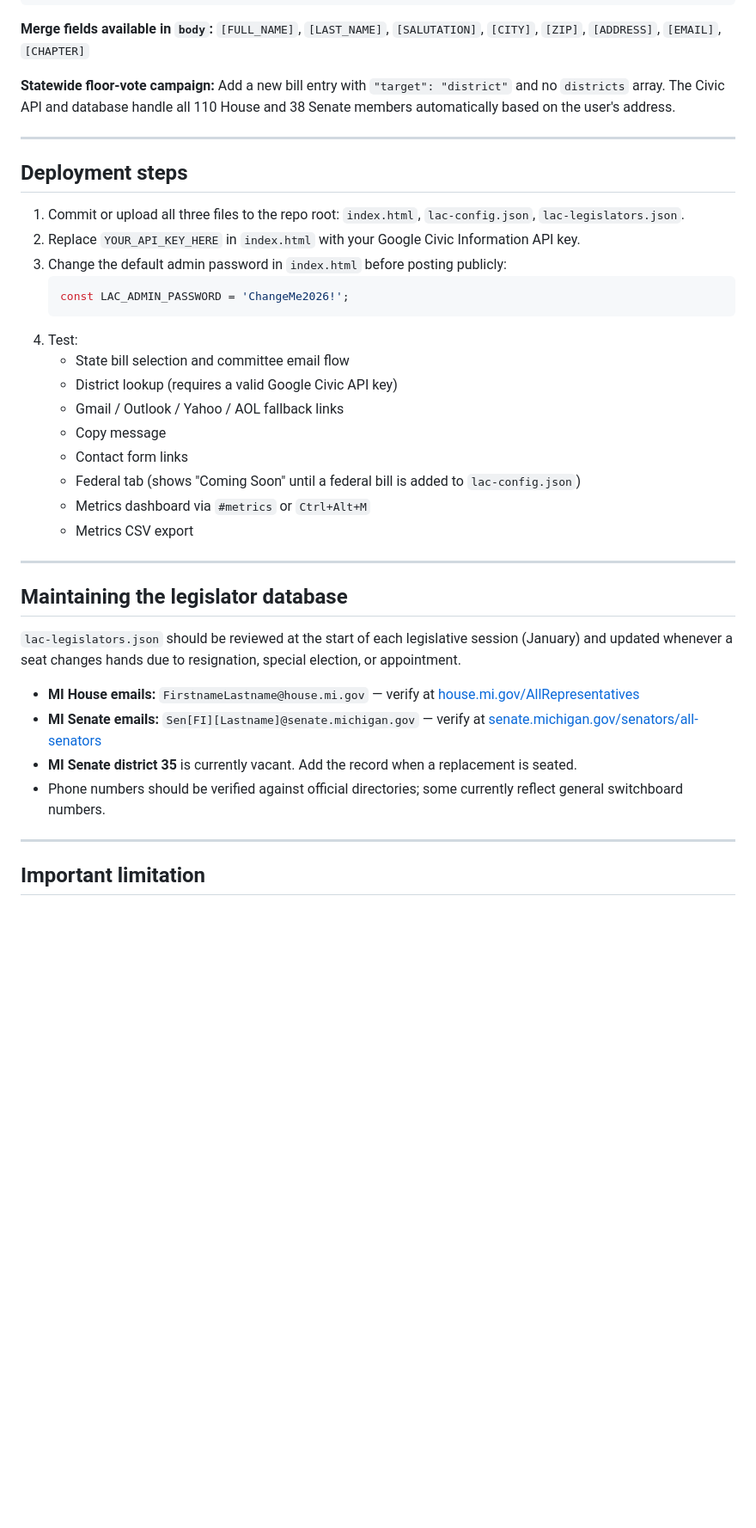
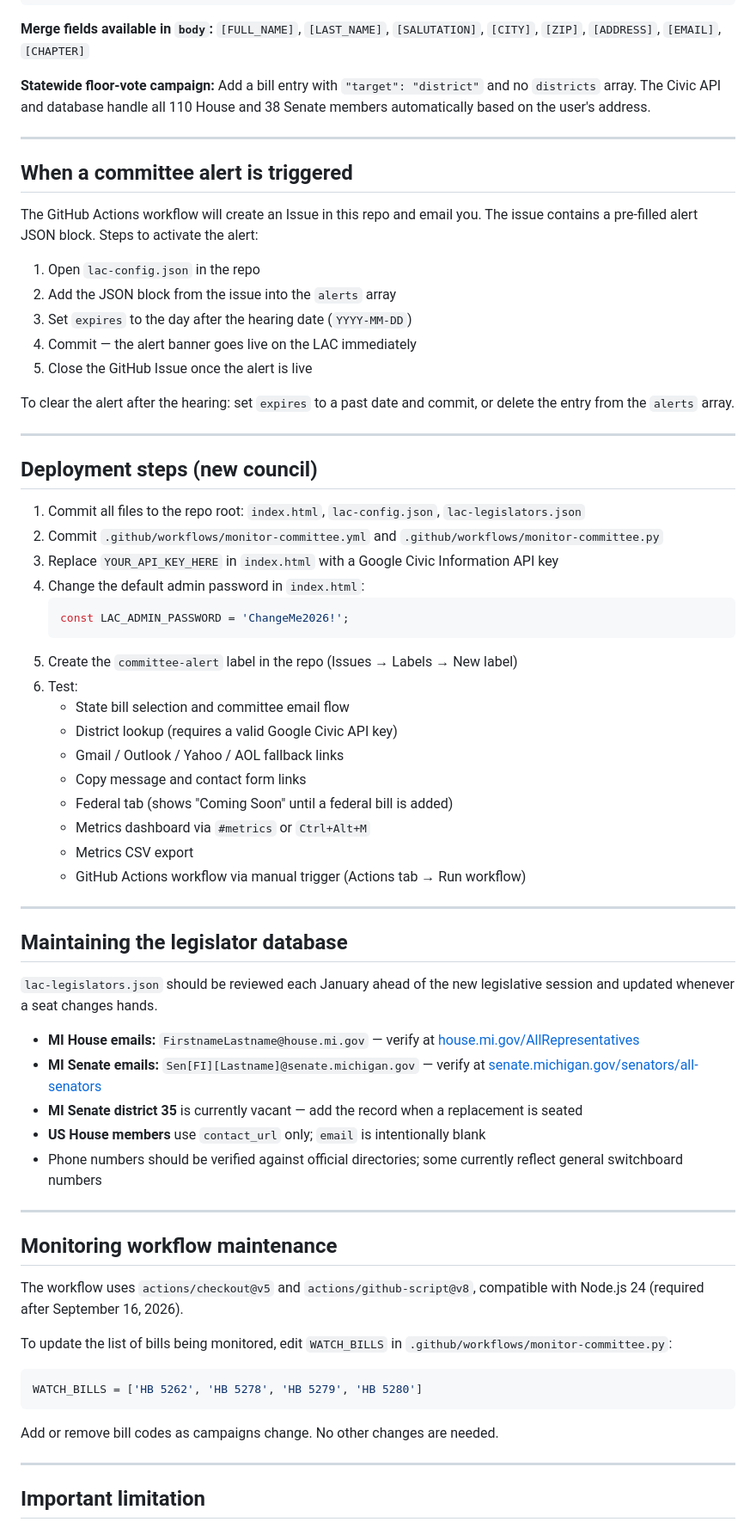
Before and after one commit to moaa-mcoc/LAC, a Markdown page: README.md, the part around one of its changes. Shown at 86% size. Rendered like a GitHub page; blank space fills up the shorter version.

````diff
--- a/README.md
+++ b/README.md
@@ -93,38 +114,69 @@ These blocks are no longer needed. All legislator data is sourced from `lac-legi
 
 **Merge fields available in `body`:** `[FULL_NAME]`, `[LAST_NAME]`, `[SALUTATION]`, `[CITY]`, `[ZIP]`, `[ADDRESS]`, `[EMAIL]`, `[CHAPTER]`
 
-**Statewide floor-vote campaign:** Add a new bill entry with `"target": "district"` and no `districts` array. The Civic API and database handle all 110 House and 38 Senate members automatically based on the user's address.
+**Statewide floor-vote campaign:** Add a bill entry with `"target": "district"` and no `districts` array. The Civic API and database handle all 110 House and 38 Senate members automatically based on the user's address.
 
 ---
 
-## Deployment steps
+## When a committee alert is triggered
 
-1. Commit or upload all three files to the repo root: `index.html`, `lac-config.json`, `lac-legislators.json`.
-2. Replace `YOUR_API_KEY_HERE` in `index.html` with your Google Civic Information API key.
-3. Change the default admin password in `index.html` before posting publicly:
+The GitHub Actions workflow will create an Issue in this repo and email you. The issue contains a pre-filled alert JSON block. Steps to activate the alert:
+
+1. Open `lac-config.json` in the repo
+2. Add the JSON block from the issue into the `alerts` array
+3. Set `expires` to the day after the hearing date (`YYYY-MM-DD`)
+4. Commit — the alert banner goes live on the LAC immediately
+5. Close the GitHub Issue once the alert is live
+
+To clear the alert after the hearing: set `expires` to a past date and commit, or delete the entry from the `alerts` array.
+
+---
+
+## Deployment steps (new council)
+
+1. Commit all files to the repo root: `index.html`, `lac-config.json`, `lac-legislators.json`
+2. Commit `.github/workflows/monitor-committee.yml` and `.github/workflows/monitor-committee.py`
+3. Replace `YOUR_API_KEY_HERE` in `index.html` with a Google Civic Information API key
+4. Change the default admin password in `index.html`:
    ```js
    const LAC_ADMIN_PASSWORD = 'ChangeMe2026!';
    ```
-4. Test:
+5. Create the `committee-alert` label in the repo (Issues → Labels → New label)
+6. Test:
    - State bill selection and committee email flow
    - District lookup (requires a valid Google Civic API key)
    - Gmail / Outlook / Yahoo / AOL fallback links
-   - Copy message
-   - Contact form links
-   - Federal tab (shows "Coming Soon" until a federal bill is added to `lac-config.json`)
+   - Copy message and contact form links
+   - Federal tab (shows "Coming Soon" until a federal bill is added)
    - Metrics dashboard via `#metrics` or `Ctrl+Alt+M`
    - Metrics CSV export
+   - GitHub Actions workflow via manual trigger (Actions tab → Run workflow)
 
 ---
 
 ## Maintaining the legislator database
 
-`lac-legislators.json` should be reviewed at the start of each legislative session (January) and updated whenever a seat changes hands due to resignation, special election, or appointment.
+`lac-legislators.json` should be reviewed each January ahead of the new legislative session and updated whenever a seat changes hands.
 
 - **MI House emails:** `FirstnameLastname@house.mi.gov` — verify at [house.mi.gov/AllRepresentatives](https://www.house.mi.gov/AllRepresentatives)
 - **MI Senate emails:** `Sen[FI][Lastname]@senate.michigan.gov` — verify at [senate.michigan.gov/senators/all-senators](https://senate.michigan.gov/senators/all-senators/)
-- **MI Senate district 35** is currently vacant. Add the record when a replacement is seated.
-- Phone numbers should be verified against official directories; some currently reflect general switchboard numbers.
+- **MI Senate district 35** is currently vacant — add the record when a replacement is seated
+- **US House members** use `contact_url` only; `email` is intentionally blank
+- Phone numbers should be verified against official directories; some currently reflect general switchboard numbers
+
+---
+
+## Monitoring workflow maintenance
+
+The workflow uses `actions/checkout@v5` and `actions/github-script@v8`, compatible with Node.js 24 (required after September 16, 2026).
+
+To update the list of bills being monitored, edit `WATCH_BILLS` in `.github/workflows/monitor-committee.py`:
+
+```python
+WATCH_BILLS = ['HB 5262', 'HB 5278', 'HB 5279', 'HB 5280']
+```
+
+Add or remove bill codes as campaigns change. No other changes are needed.
 
 ---
 
````
Also changed, not shown: other parts of README.md (+42 -21 lines).
